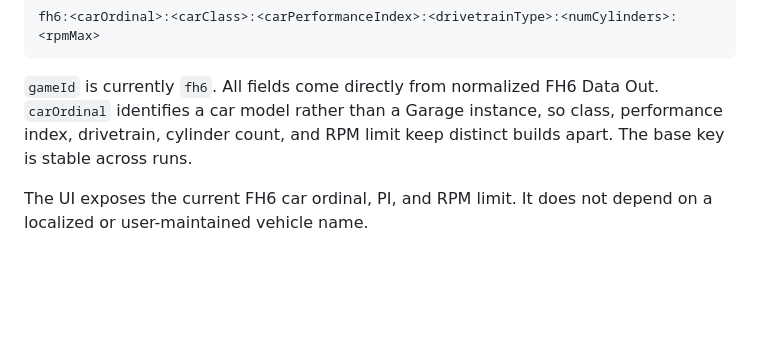
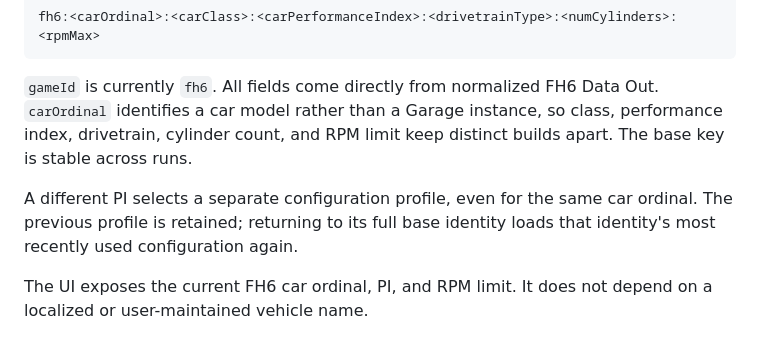
Before and after one commit to kv199/fdc-application, a Markdown page: docs/shift-light.md, the part around one of its changes. GitHub-like rendering; blank space fills up the shorter version.

```diff
--- a/docs/shift-light.md
+++ b/docs/shift-light.md
@@ -42,6 +42,10 @@ Out. `carOrdinal` identifies a car model rather than a Garage instance, so
 class, performance index, drivetrain, cylinder count, and RPM limit keep
 distinct builds apart. The base key is stable across runs.
 
+A different PI selects a separate configuration profile, even for the same
+car ordinal. The previous profile is retained; returning to its full base
+identity loads that identity's most recently used configuration again.
+
 The UI exposes the current FH6 car ordinal, PI, and RPM limit. It does not
 depend on a localized or user-maintained vehicle name.
 
```
Also changed, not shown: other parts of docs/shift-light.md (+26 -3 lines).
